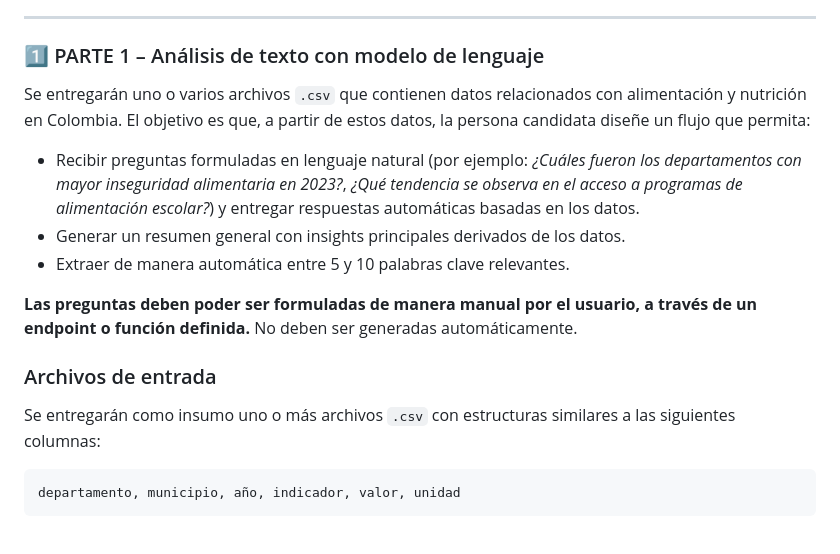
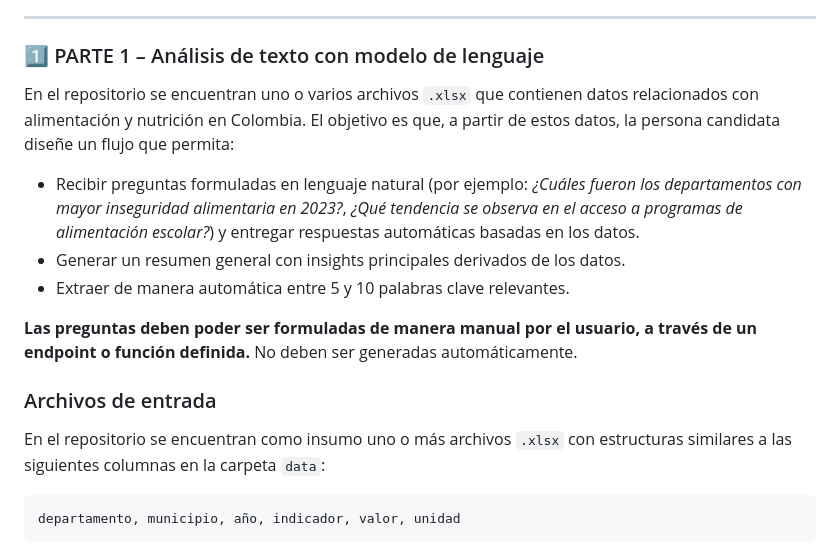
Before and after one commit to Juanipis/prueba_tecnica_repo_202502, a Markdown page: README.md, the part around the change. Drawn GitHub-style.

````diff
--- a/README.md
+++ b/README.md
@@ -16,7 +16,7 @@ Esta prueba busca evaluar la capacidad de la persona de forma básica para proce
 
 ### 1️⃣ PARTE 1 – Análisis de texto con modelo de lenguaje
 
-Se entregarán uno o varios archivos `.csv` que contienen datos relacionados con alimentación y nutrición en Colombia. El objetivo es que, a partir de estos datos, la persona candidata diseñe un flujo que permita:
+En el repositorio se encuentran uno o varios archivos `.xlsx` que contienen datos relacionados con alimentación y nutrición en Colombia. El objetivo es que, a partir de estos datos, la persona candidata diseñe un flujo que permita:
 
 - Recibir preguntas formuladas en lenguaje natural (por ejemplo: *¿Cuáles fueron los departamentos con mayor inseguridad alimentaria en 2023?*, *¿Qué tendencia se observa en el acceso a programas de alimentación escolar?*) y entregar respuestas automáticas basadas en los datos.
 - Generar un resumen general con insights principales derivados de los datos.
@@ -26,7 +26,7 @@ Se entregarán uno o varios archivos `.csv` que contienen datos relacionados con
 
 ### Archivos de entrada
 
-Se entregarán como insumo uno o más archivos `.csv` con estructuras similares a las siguientes columnas:
+En el repositorio se encuentran como insumo uno o más archivos `.xlsx` con estructuras similares a las siguientes columnas en la carpeta `data`:
 
 ```
 departamento, municipio, año, indicador, valor, unidad
````
